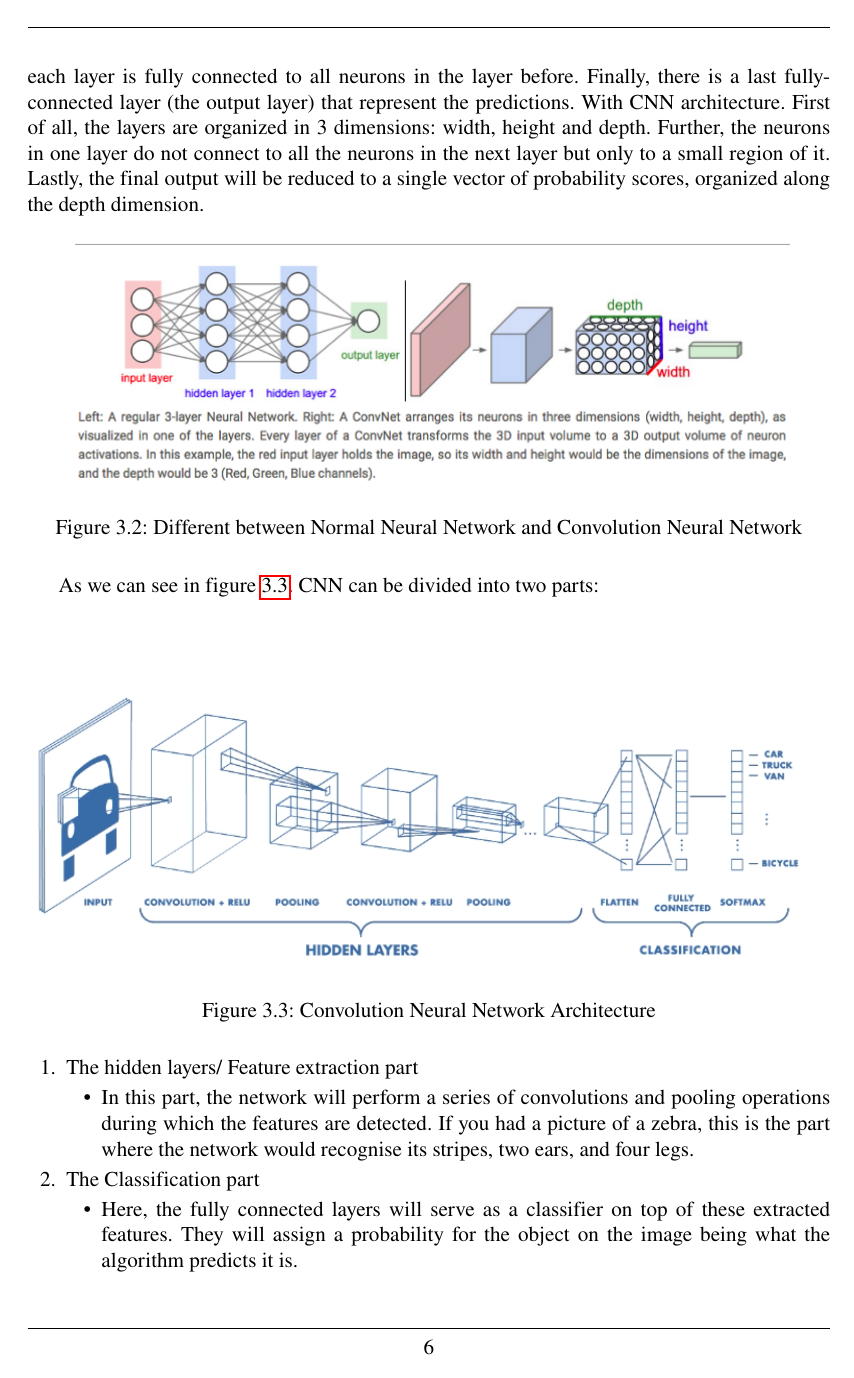
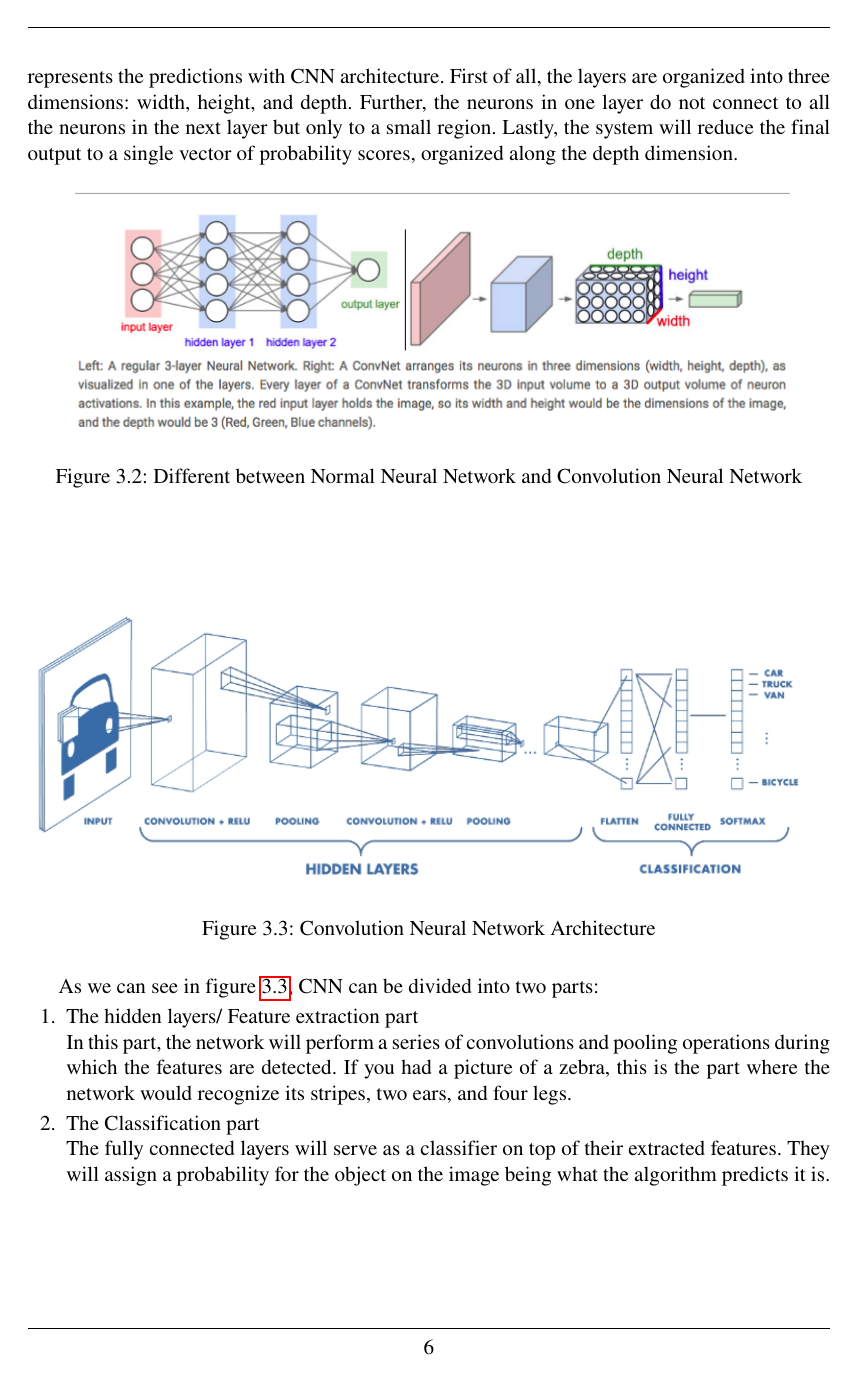
Before and after one commit to KhanhNhanBKU/Graduation-Thesis-Proposal, a LaTeX thesis (__latexindent_temp.tex, which reads chapter/chapter3-theoreticalBackground.tex): page 16 of 51. Compiled offline with pdfLaTeX.

Commit message:
Translate and change Fig to fig

```diff
--- a/chapter/chapter3-theoreticalBackground.tex
+++ b/chapter/chapter3-theoreticalBackground.tex
@@ -29,10 +18,6 @@ Regular Neural Networks transform an input by putting it through a series of hid
-Every layer is made up of a set of neurons, where each layer is fully connected to all neurons
-in the layer before. Finally, there is a last fully-connected layer (the output layer) that
-represent the predictions.
-With CNN architecture. First of all, the layers are organized in
-3 dimensions: width, height and depth. Further, the neurons in one layer do not connect to all
-the neurons in the next layer but only to a small region of it. Lastly, the final output will
-be reduced to a single vector of probability scores, organized along the depth dimension.
+
+Convolution Neural Networks have a different architecture than regular Neural Networks, and we can see this difference in figure \ref{fig:Chap3-DiffArchCNN_NNN} below. Regular Neural Networks transform an input through a series of hidden layers. Every layer comprises a set of neurons, where each layer is fully connected to all neurons in the previous layers. Finally, a last fully-connected output layer represents the predictions with CNN architecture. First of all, the layers are organized into three dimensions: width, height, and depth. Further, the neurons in one layer do not connect to all the neurons in the next layer but only to a small region. Lastly, the system will reduce the final output to a single vector of probability scores, organized along the depth dimension.
+
 %FIXME: Insert image of diff architecture : https://www.freecodecamp.org/news/an-intuitive-guide-to-convolutional-neural-networks-260c2de0a050/
 \begin{figure}[H]
 	\centering
@@ -40,7 +25,7 @@ be reduced to a single vector of probability scores, organized along the depth d
 	\caption{Different between Normal Neural Network and Convolution Neural Network}
 	\label{fig:Chap3-DiffArchCNN_NNN}
 \end{figure}
-As we can see in figure \ref{fig:Chap3-CNN_Arch}. CNN can be divided into two parts:
+
 %FIXME: Insert image of CNN arc: https://www.freecodecamp.org/news/an-intuitive-guide-to-convolutional-neural-networks-260c2de0a050/
 \begin{figure}[H]
 	\centering
@@ -49,20 +34,12 @@ As we can see in figure \ref{fig:Chap3-CNN_Arch}. CNN can be divided into two pa
 	\label{fig:Chap3-CNN_Arch}
 \end{figure}
 
+As we can see in figure \ref{fig:Chap3-CNN_Arch}, CNN can be divided into two parts:
 \begin{enumerate}
-	\item The hidden layers/ Feature extraction part
-	      \begin{itemize}
-		      \item In this part, the network will perform a series of convolutions and
-		            pooling operations during which the features are detected. If you had a
-		            picture of a zebra, this is the part where the network would recognise
-		            its stripes, two ears, and four legs.
-	      \end{itemize}
-	\item The Classification part
-	      \begin{itemize}
-		      \item Here, the fully connected layers will serve as a classifier on top of
-		            these extracted features. They will assign a probability for the object
-		            on the image being what the algorithm predicts it is.
-	      \end{itemize}
+	\item The hidden layers/ Feature extraction part\\
+	In this part, the network will perform a series of convolutions and pooling operations during which the features are detected. If you had a picture of a zebra, this is the part where the network would recognize its stripes, two ears, and four legs.
+	\item The Classification part\\
+	The fully connected layers will serve as a classifier on top of their extracted features. They will assign a probability for the object on the image being what the algorithm predicts it is.
 \end{enumerate}
 
 \subsection{Feature extraction part}
```
Also changed, not shown: chapter/chapter4-designAndSolution.tex (+8 -8 lines), chapter/chapter3-theoreticalBackground.tex (25 more changed lines).
